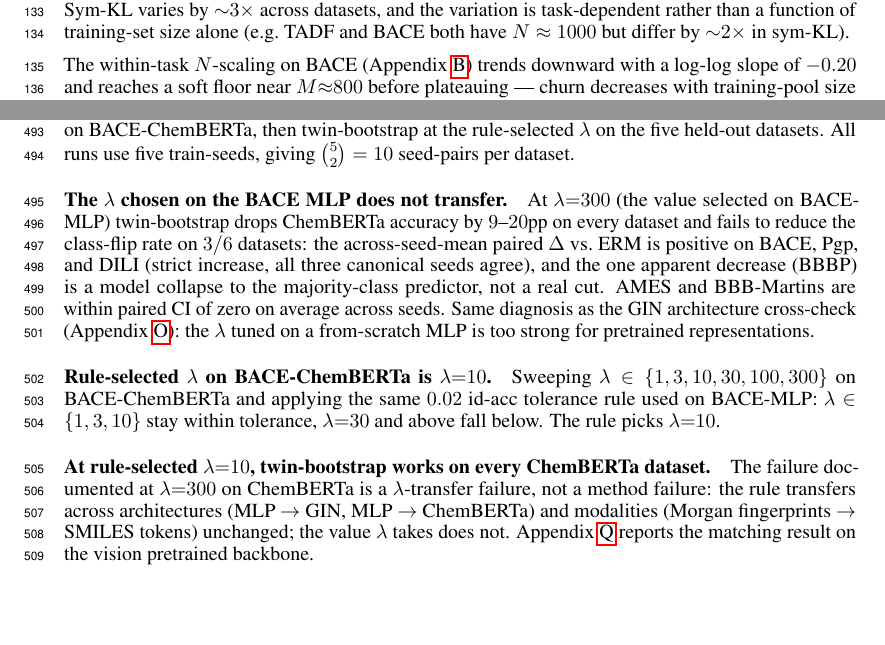
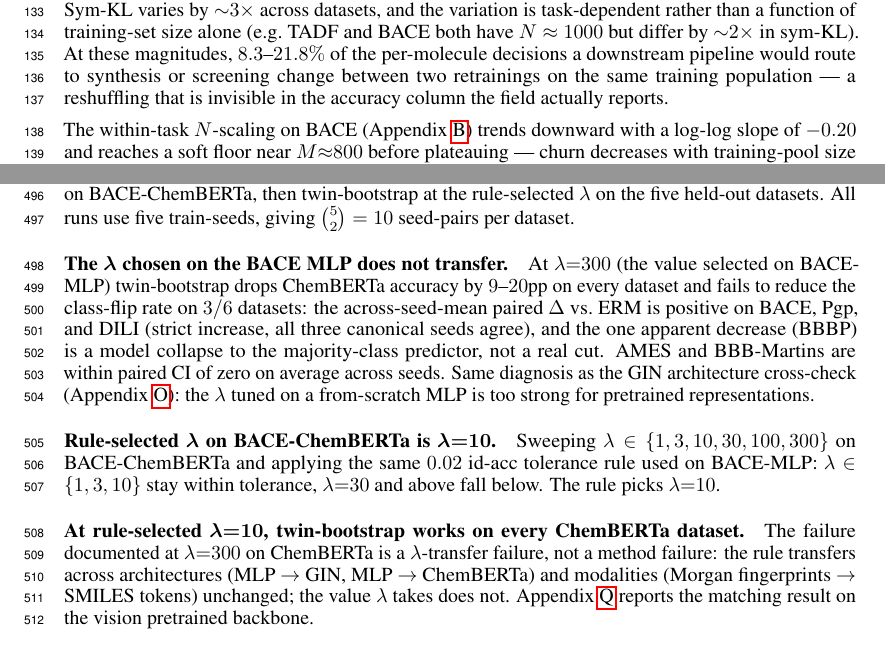
Before and after one commit to lamalab-org/data-invariance, a LaTeX paper (paper/main.tex, which reads paper/sections/appendix.tex, paper/sections/magnitudes.tex): two parts of pages 4 and 20 of 30, joined at a grey line, cut so that both start at the same text. Compiled offline with pdfLaTeX.

Commit message:
docs(paper): impact sentence in sec:churn-magnitudes; bold math in headings
magnitudes.tex (sec:churn-magnitudes): add a closing impact sentence
that connects the measured magnitudes to practitioner action ("X-Y%
of the per-molecule decisions a downstream pipeline would route to
synthesis or screening change between two retrainings on the same
training population --- a reshuffling that is invisible in the
accuracy column the field actually reports").

Bold-math fix for the four \\paragraph headings that contain math
($K$, $\\lambda$): \\paragraph runs in \\bfseries text mode but does
not auto-switch to \\boldmath, so $\\lambda$ rendered as math
italic against bold prose.  Add an explicit \\boldmath inside each
heading brace to scope the math-bold to the heading.

Co-Authored-By: Claude Opus 4.7 (1M context) <noreply@anthropic.com>

```diff
--- a/paper/sections/appendix.tex
+++ b/paper/sections/appendix.tex
@@ -392,7 +392,7 @@ twin-bootstrap at the rule-selected $\lambda$ on the five held-out
 datasets.  All runs use five train-seeds, giving
 $\binom{5}{2}=10$ seed-pairs per dataset.
 
-\paragraph{The $\lambda$ chosen on the BACE MLP does not transfer.}  At
+\paragraph{\boldmath The $\lambda$ chosen on the BACE MLP does not transfer.}  At
 $\lambda{=}300$ (the value selected on BACE-MLP) twin-bootstrap drops
 ChemBERTa accuracy by
 $\chembertaAccDropLow\text{--}\chembertaAccDropHigh$pp on every
@@ -407,13 +407,13 @@ as the GIN architecture cross-check (Appendix~\ref{app:gin}): the
 $\lambda$ tuned on a from-scratch MLP is too strong for pretrained
 representations.
 
-\paragraph{Rule-selected $\lambda$ on BACE-ChemBERTa is $\lambda{=}10$.}
+\paragraph{\boldmath Rule-selected $\lambda$ on BACE-ChemBERTa is $\lambda{=}10$.}
 Sweeping $\lambda \in \{1, 3, 10, 30, 100, 300\}$ on BACE-ChemBERTa
 and applying the same $\preregTolerance$ id-acc tolerance rule used on BACE-MLP:
 $\lambda \in \{1, 3, 10\}$ stay within tolerance, $\lambda{=}30$ and
 above fall below.  The rule picks $\lambda{=}10$.
 
-\paragraph{At rule-selected $\lambda{=}10$, twin-bootstrap works on every
+\paragraph{\boldmath At rule-selected $\lambda{=}10$, twin-bootstrap works on every
 ChemBERTa dataset.}
 
 \input{sections/tables/chemberta.tex}
--- a/paper/sections/magnitudes.tex
+++ b/paper/sections/magnitudes.tex
@@ -15,6 +15,11 @@ Sym-KL varies by ${\sim}\symKLDatasetSpread\times$ across datasets,
 and the variation is task-dependent rather than a function of
 training-set size alone (e.g.\ TADF and BACE both have
 $N \approx 1000$ but differ by ${\sim}2\times$ in sym-KL).
+At these magnitudes, $\churnMin\text{--}\churnMax\%$ of the
+per-molecule decisions a downstream pipeline would route to
+synthesis or screening change between two retrainings on the same
+training population --- a reshuffling that is invisible in the
+accuracy column the field actually reports.
 
 \input{sections/tables/fragility_magnitudes.tex}
 
```
Also changed, not shown: paper/sections/methods.tex (+1 -1 lines).
